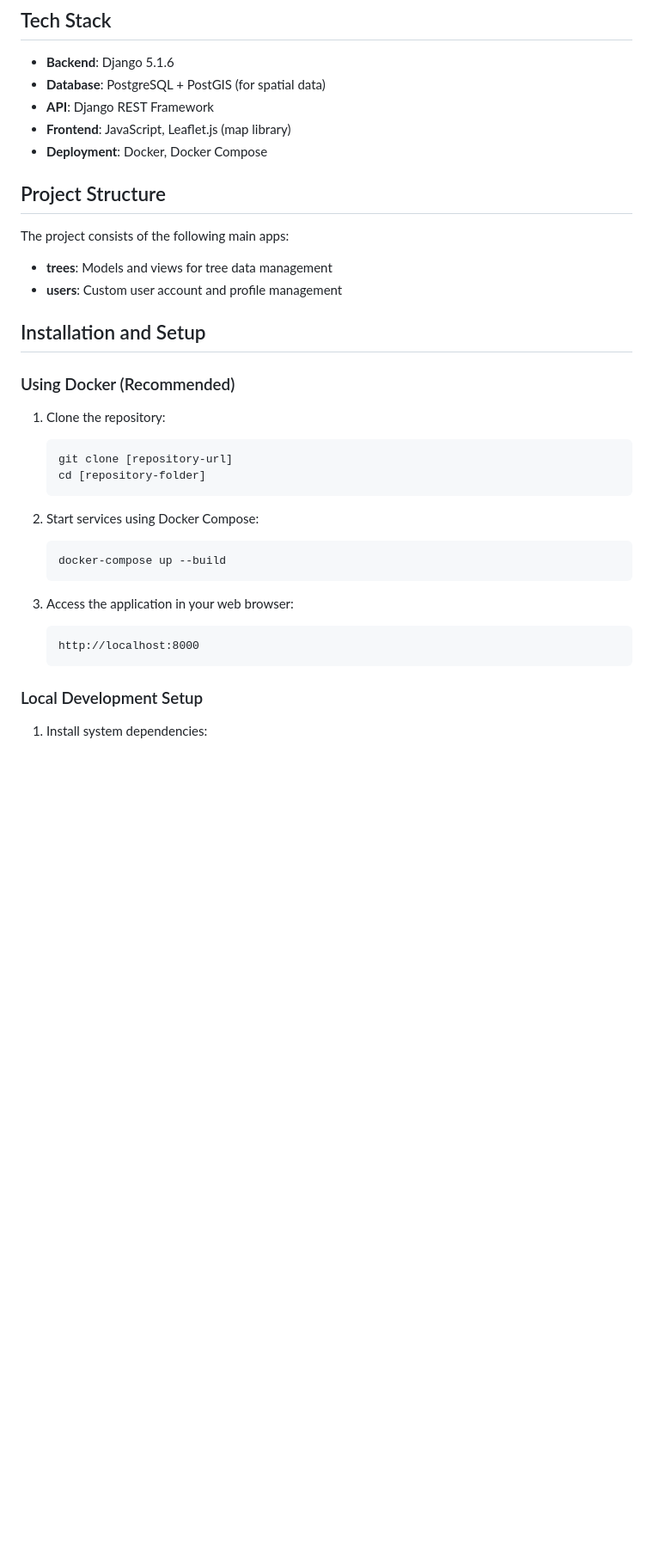
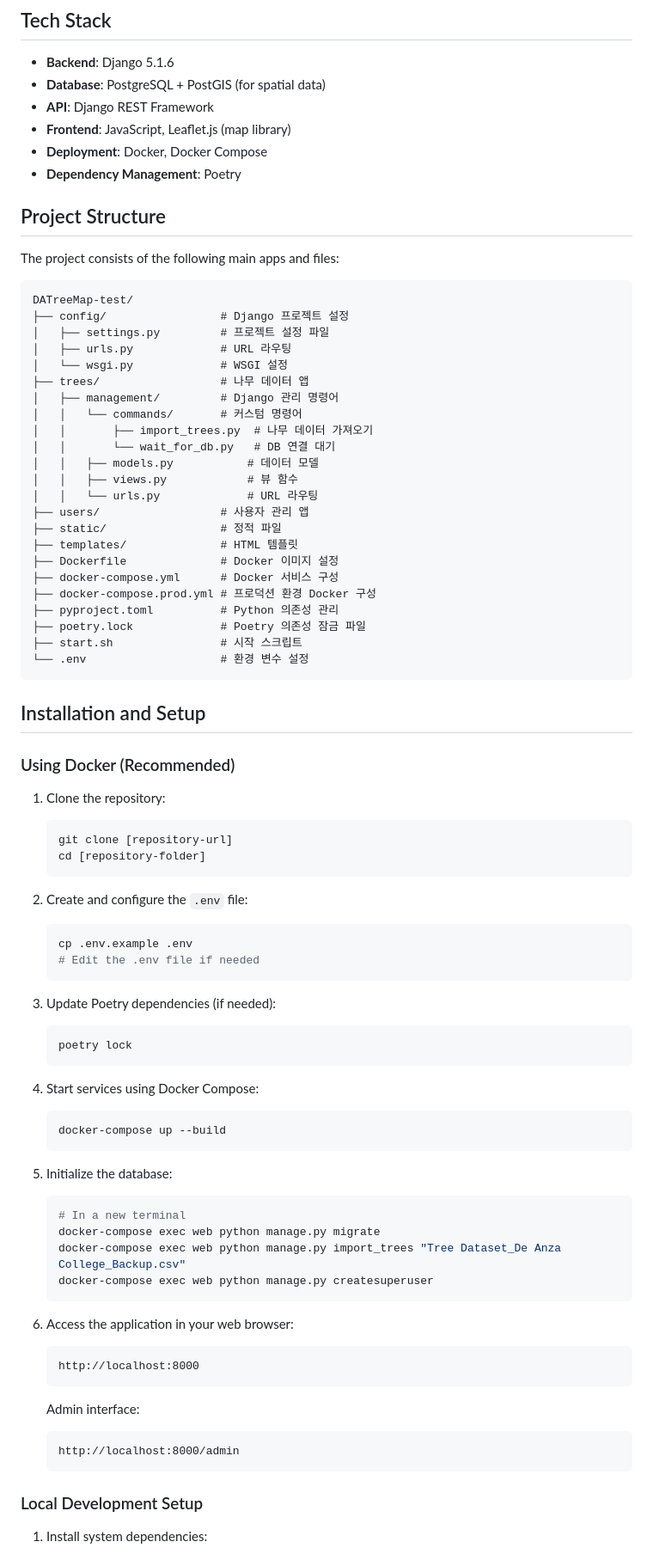
Before and after one commit to TheoLee021/DATreeMap-Test, a Markdown page: README.md, the part around the change printed below. Shown: that part at 86% size. Rendered like a GitHub page; blank space fills up the shorter version.

````diff
--- a/README.md
+++ b/README.md
@@ -17,13 +35,37 @@ A web application for visualizing and managing tree data on the De Anza campus.
 - **API**: Django REST Framework
 - **Frontend**: JavaScript, Leaflet.js (map library)
 - **Deployment**: Docker, Docker Compose
+- **Dependency Management**: Poetry
 
 ## Project Structure
 
-The project consists of the following main apps:
+The project consists of the following main apps and files:
 
-- **trees**: Models and views for tree data management
-- **users**: Custom user account and profile management
+```
+DATreeMap-test/
+├── config/                 # Django 프로젝트 설정
+│   ├── settings.py         # 프로젝트 설정 파일
+│   ├── urls.py             # URL 라우팅
+│   └── wsgi.py             # WSGI 설정
+├── trees/                  # 나무 데이터 앱
+│   ├── management/         # Django 관리 명령어
+│   │   └── commands/       # 커스텀 명령어
+│   │       ├── import_trees.py  # 나무 데이터 가져오기
+│   │       └── wait_for_db.py   # DB 연결 대기
+│   │   ├── models.py           # 데이터 모델
+│   │   ├── views.py            # 뷰 함수
+│   │   └── urls.py             # URL 라우팅
+├── users/                  # 사용자 관리 앱
+├── static/                 # 정적 파일
+├── templates/              # HTML 템플릿
+├── Dockerfile              # Docker 이미지 설정
+├── docker-compose.yml      # Docker 서비스 구성
+├── docker-compose.prod.yml # 프로덕션 환경 Docker 구성
+├── pyproject.toml          # Python 의존성 관리
+├── poetry.lock             # Poetry 의존성 잠금 파일
+├── start.sh                # 시작 스크립트
+└── .env                    # 환경 변수 설정
+```
 
 ## Installation and Setup
 
@@ -35,14 +77,38 @@ The project consists of the following main apps:
    cd [repository-folder]
    ```
 
-2. Start services using Docker Compose:
+2. Create and configure the `.env` file:
+   ```bash
+   cp .env.example .env
+   # Edit the .env file if needed
+   ```
+
+3. Update Poetry dependencies (if needed):
+   ```bash
+   poetry lock
+   ```
+
+4. Start services using Docker Compose:
    ```bash
    docker-compose up --build
    ```
 
-3. Access the application in your web browser:
+5. Initialize the database:
+   ```bash
+   # In a new terminal
+   docker-compose exec web python manage.py migrate
+   docker-compose exec web python manage.py import_trees "Tree Dataset_De Anza College_Backup.csv"
+   docker-compose exec web python manage.py createsuperuser
+   ```
+
+6. Access the application in your web browser:
    ```
    http://localhost:8000
+   ```
+
+   Admin interface:
+   ```
+   http://localhost:8000/admin
    ```
 
 ### Local Development Setup
````
Also changed, not shown: other parts of README.md (+131 -8 lines).
